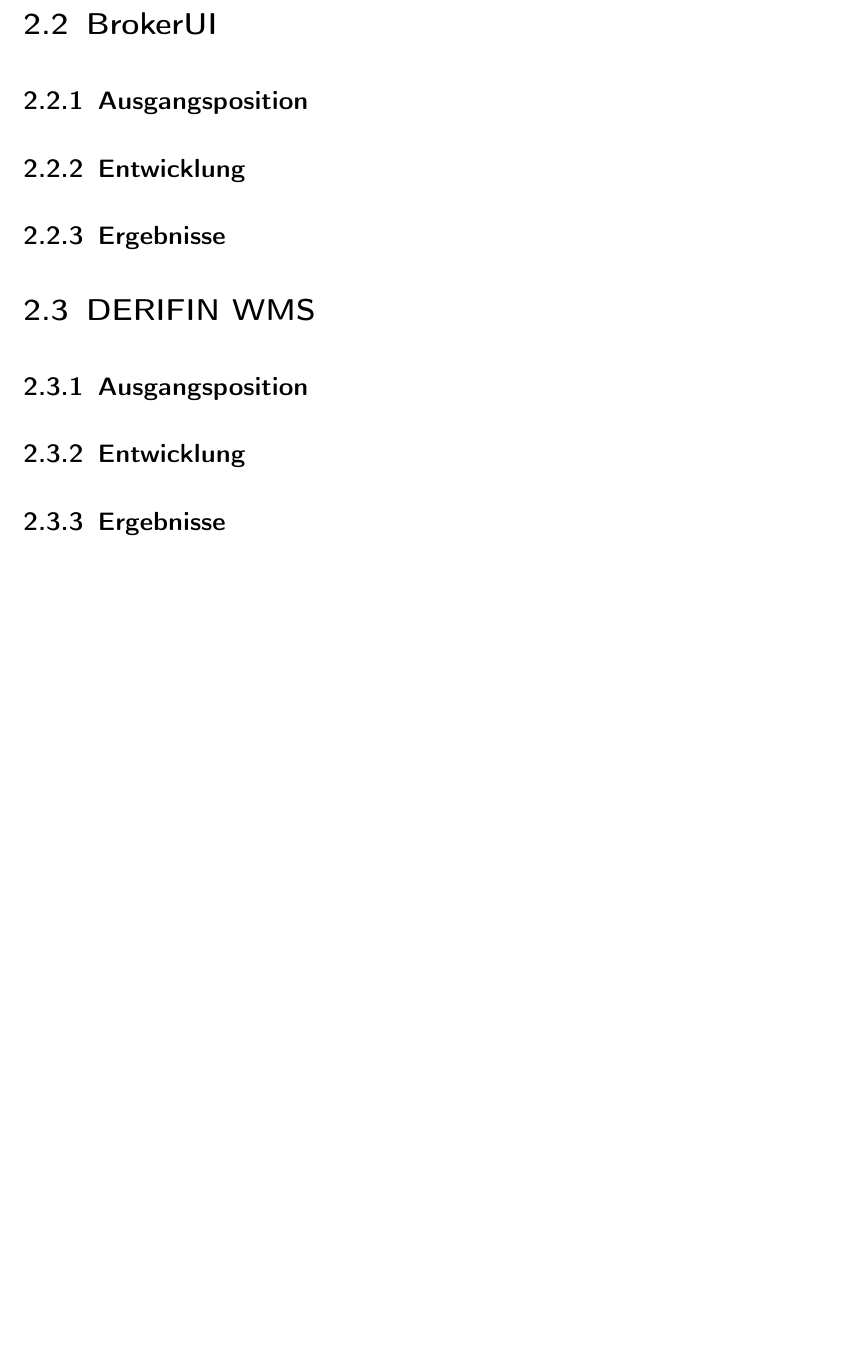
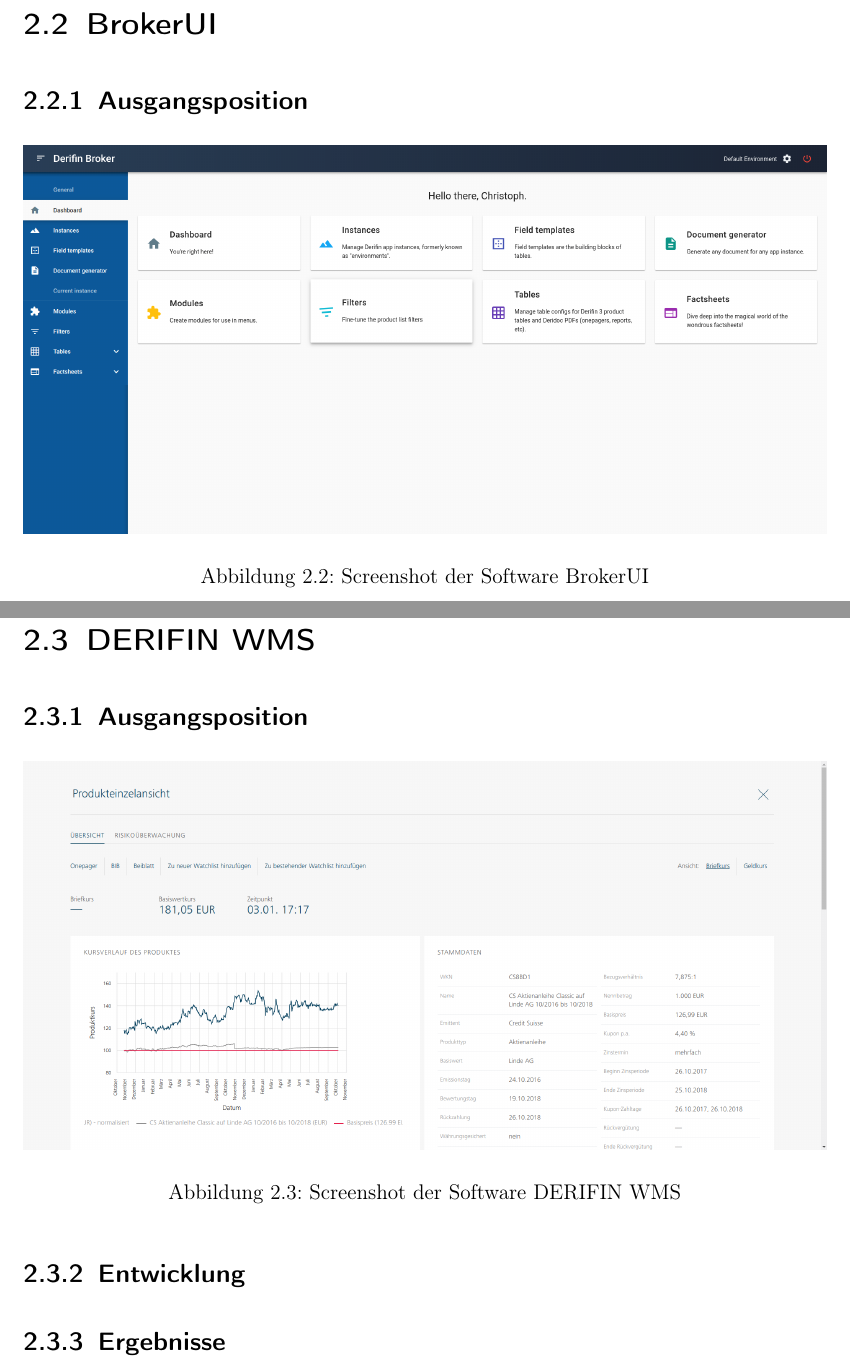
Before and after one commit to christophstach/report-regal-kindhearted-dog, a LaTeX book (main.tex): part of page 7 of 8 before the commit and two parts of pages 8 and 9 of 10 after it, the two joined at a grey line, cut so that both start at the same text, the shorter picture padded with empty space. Compiled offline with pdfLaTeX.

Commit message:
added screenshots of the software

```diff
--- a/main.tex
+++ b/main.tex
@@ -171,6 +176,10 @@
 
     \subsection{Ausgangsposition}
 
+    \includegraphics[width=1.00\textwidth]{img/broker-ui-neu.png}
+    \captionof{figure}{Screenshot der Software BrokerUI}
+
+
     \subsection{Entwicklung}
 
     \subsection{Ergebnisse}
@@ -178,6 +187,9 @@
     \section{DERIFIN WMS}
 
     \subsection{Ausgangsposition}
+
+    \includegraphics[width=1.00\textwidth]{img/derifin.png}
+    \captionof{figure}{Screenshot der Software DERIFIN WMS}
 
     \subsection{Entwicklung}
 
```
Also changed, not shown: img/broker-ui-neu.png (added), img/citrusng.png (added), img/derifin.png (added), main.tex (5 more changed lines).
